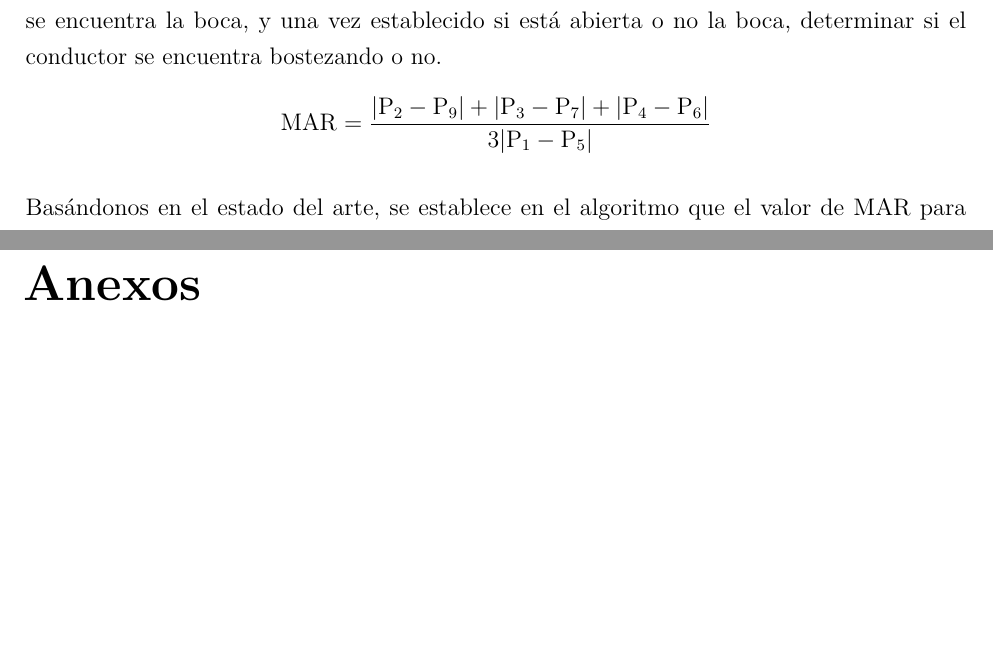
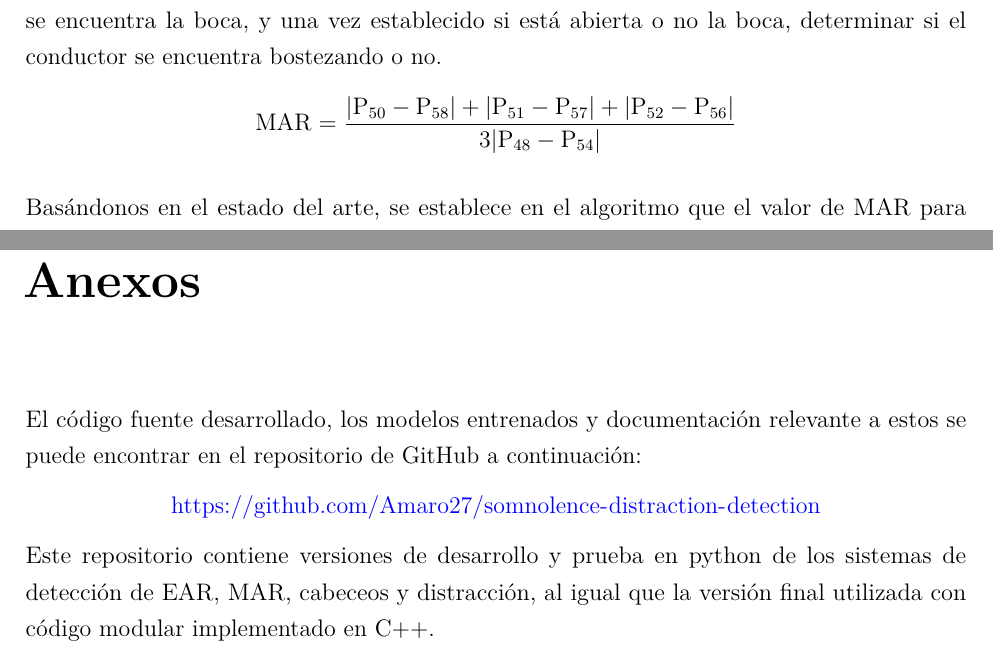
Before and after one commit to BernardoSD538/Tesis_Conduccion_segura, a LaTeX thesis (Tesis_Conducción_Segura___OT26 (1)/main.tex, which reads Tesis_Conducción_Segura___OT26 (1)/mainmatter/chapter3.tex): two parts of pages 40 and 88 of 88, joined at a grey line, cut so that both start at the same text, the shorter picture padded with empty space. Compiled offline with pdfLaTeX.

Commit message:
Anexos y formula MAR

```diff
--- a/Tesis_Conducción_Segura___OT26 (1)/main.tex
+++ b/Tesis_Conducción_Segura___OT26 (1)/main.tex
@@ -108,6 +108,14 @@ titlepage=on            % own page for each title page
 \appendix
 \chapter{Anexos}
 
+El código fuente desarrollado, los modelos entrenados y documentación relevante a estos se puede encontrar en el repositorio de GitHub a continuación:
+
+\begin{center}
+\url{https://github.com/Amaro27/somnolence-distraction-detection}
+\end{center}
+
+Este repositorio contiene versiones de desarrollo y prueba en python de los sistemas de detección de EAR, MAR, cabeceos y distracción, al igual que la versión final utilizada con código modular implementado en C++.
+
 % **************************************************
 % End of document
 % **************************************************
--- a/Tesis_Conducción_Segura___OT26 (1)/mainmatter/chapter3.tex
+++ b/Tesis_Conducción_Segura___OT26 (1)/mainmatter/chapter3.tex
@@ -128,7 +128,7 @@ Con el fin de determinar la funcionalidad de la CNN entrenada se le aplicó una
 \subsection{Detección de bostezo}
 La detección de bostezo tiene un procedimiento similar al del cálculo de la duración del parpadeo, con la única diferencia se utiliza el MAR en vez de EAR. En la fórmula utilizada se cuenta con los 8 puntos que generan el contorno de la boca. E igualmente que con los ojos, usando estos 8 puntos como esquinas se puede determinar que tan abierta o cerrada se encuentra la boca, y una vez establecido si está abierta o no la boca, determinar si el conductor se encuentra bostezando o no.
 \[
-\mathrm{MAR} = \frac{|\mathrm{P}_2 - \mathrm{P}_9| + |\mathrm{P}_3 - \mathrm{P}_7| + |\mathrm{P}_4 - \mathrm{P}_6|}{3|\mathrm{P}_1 - \mathrm{P}_5|}
+\mathrm{MAR} = \frac{|\mathrm{P}_{50} - \mathrm{P}_{58}| + |\mathrm{P}_{51} - \mathrm{P}_{57}| + |\mathrm{P}_{52} - \mathrm{P}_{56}|}{3|\mathrm{P}_{48} - \mathrm{P}_{54}|}
 \]
 
 % Esto pudiera mejorarse, porque parecer ser que en realidad los bostezos *promedio* son los que duran entre 4-6 segundos, pero como el equipo lo discutió en su momento, hay bostezos que duran como 2 segundos. Y es que creo que hay artículos que encuentran que, si bien la duración de bostezos varía mucho entre sujetos (unos bostezando, en general, por más tiempo que otros), la duración entre bostezos es consistente para un mismo sujeto. Además, puede ser que esos 4-6 segundos estén considerando todo el ciclo del bostezo: cuando alguien empieza a abrir la boca, cuando está en su peak, y cuando la está cerrando, pero el MAR de 0.5 tiene la limitante de que es más representativo de la boca estándo más cerca de su peak que de la boca abriendose o cerrándose apenas. Mi punto es: teníamos razones para esperarnos 4 segundos de predicciones pseudo-consecutivas para declarar un episodio de bostezo, pero también teníamos razones para probar diferentes tiempos y ver qué resultados teníamos. Solo habría que ver como condensar esta redacción, y respaldarla con referencia(s).
```
Also changed, not shown: 2 other files.
